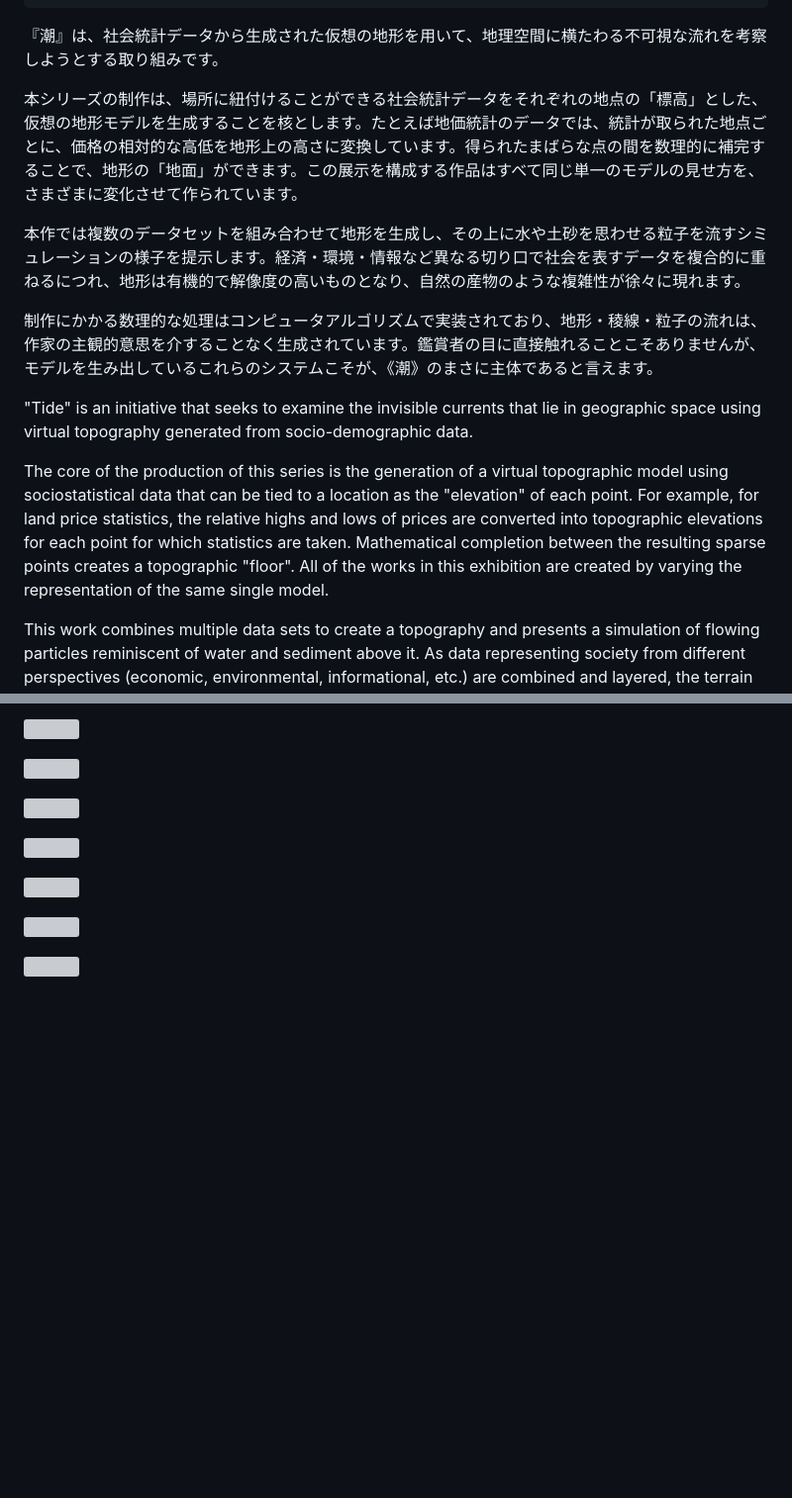
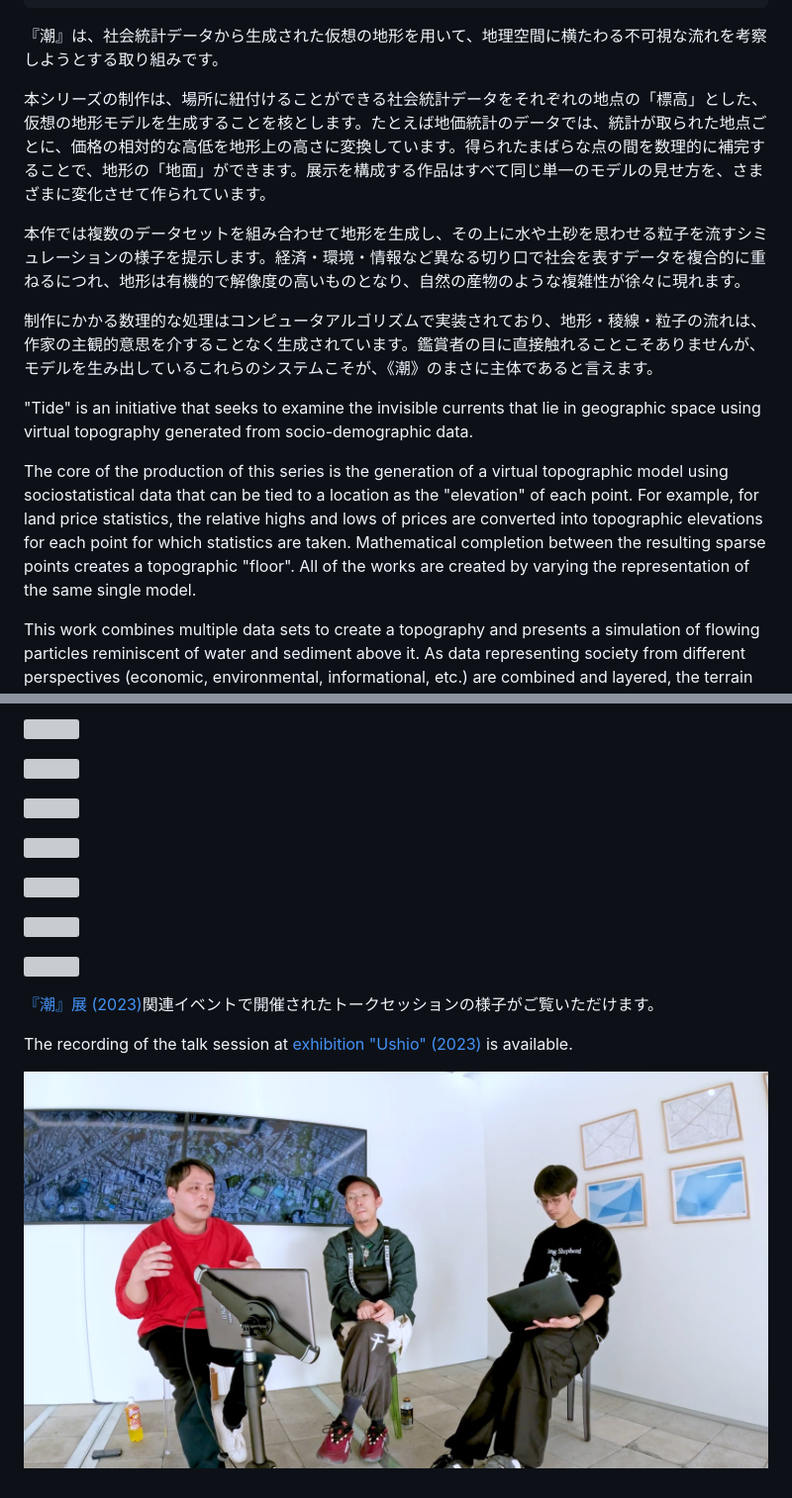
Before and after one commit to nandenjin/portfolio, a Markdown page: pages/works/ushio-rpng.md, 2 parts joined by grey strips. Shown at 99% size. Drawn GitHub-style; pictures changed too: assets/events/caf-ushio/talk_0.jpg (added); blank space fills up the shorter version; grey boxes are pictures that could not be loaded.

```diff
--- a/pages/works/ushio-rpng.md
+++ b/pages/works/ushio-rpng.md
@@ -11,7 +11,7 @@ release: 2023-02-18
 
 『潮』は、社会統計データから生成された仮想の地形を用いて、地理空間に横たわる不可視な流れを考察しようとする取り組みです。
 
-本シリーズの制作は、場所に紐付けることができる社会統計データをそれぞれの地点の「標高」とした、仮想の地形モデルを生成することを核とします。たとえば地価統計のデータでは、統計が取られた地点ごとに、価格の相対的な高低を地形上の高さに変換しています。得られたまばらな点の間を数理的に補完することで、地形の「地面」ができます。この展示を構成する作品はすべて同じ単一のモデルの見せ方を、さまざまに変化させて作られています。
+本シリーズの制作は、場所に紐付けることができる社会統計データをそれぞれの地点の「標高」とした、仮想の地形モデルを生成することを核とします。たとえば地価統計のデータでは、統計が取られた地点ごとに、価格の相対的な高低を地形上の高さに変換しています。得られたまばらな点の間を数理的に補完することで、地形の「地面」ができます。展示を構成する作品はすべて同じ単一のモデルの見せ方を、さまざまに変化させて作られています。
 
 本作では複数のデータセットを組み合わせて地形を生成し、その上に水や土砂を思わせる粒子を流すシミュレーションの様子を提示します。経済・環境・情報など異なる切り口で社会を表すデータを複合的に重ねるにつれ、地形は有機的で解像度の高いものとなり、自然の産物のような複雑性が徐々に現れます。
 
@@ -19,7 +19,7 @@ release: 2023-02-18
 
 "Tide" is an initiative that seeks to examine the invisible currents that lie in geographic space using virtual topography generated from socio-demographic data.
 
-The core of the production of this series is the generation of a virtual topographic model using sociostatistical data that can be tied to a location as the "elevation" of each point. For example, for land price statistics, the relative highs and lows of prices are converted into topographic elevations for each point for which statistics are taken. Mathematical completion between the resulting sparse points creates a topographic "floor". All of the works in this exhibition are created by varying the representation of the same single model.
+The core of the production of this series is the generation of a virtual topographic model using sociostatistical data that can be tied to a location as the "elevation" of each point. For example, for land price statistics, the relative highs and lows of prices are converted into topographic elevations for each point for which statistics are taken. Mathematical completion between the resulting sparse points creates a topographic "floor". All of the works are created by varying the representation of the same single model.
 
 This work combines multiple data sets to create a topography and presents a simulation of flowing particles reminiscent of water and sediment above it. As data representing society from different perspectives (economic, environmental, informational, etc.) are combined and layered, the terrain becomes organic and highly resolved, gradually revealing a complexity that is a product of nature.
 
@@ -40,3 +42,9 @@ The mathematical processes involved in the production are implemented by compute
 ![](/assets/works/ushio-rpng/right_0.jpg)
 
 ![](/assets/events/caf-ushio/view_2.jpg)
+
+[『潮』展 (2023)](/pages/events/caf-ushio.md)関連イベントで開催されたトークセッションの様子がご覧いただけます。
+
+The recording of the talk session at [exhibition "Ushio" (2023)](/pages/events/caf-ushio.md) is available.
+
+[![](/assets/events/caf-ushio/talk_0.jpg)](https://www.youtube.com/watch?v=PLxmK3oVGL0)
```
Also changed, not shown: other parts of pages/works/ushio-rpng.md (+2 -0 lines), pages/events/caf-ushio.md (+10 -0 lines), assets/events/caf-ushio/interview_0.jpg (added).
